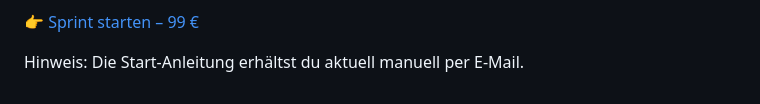
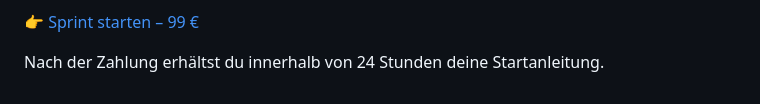
Before and after one commit to energetekk/30-Tage-Finish-Sprint-Oeffentlicher-Log, a Markdown page: index.md, the part around the change. Rendered like a GitHub page.

Commit message:
Update index.md - was passiert nach der Zahlung
innerhalb 24h eine Startanleitung

```diff
--- a/index.md
+++ b/index.md
@@ -154,4 +154,4 @@ Kein „wir melden uns“.
 
 👉 [Sprint starten – 99 €](https://buy.stripe.com/test_5kQ8wI2ob2gBf0DeXs7g400)
 
-Hinweis: Die Start-Anleitung erhältst du aktuell manuell per E-Mail.
+Nach der Zahlung erhältst du innerhalb von 24 Stunden deine Startanleitung.
```
